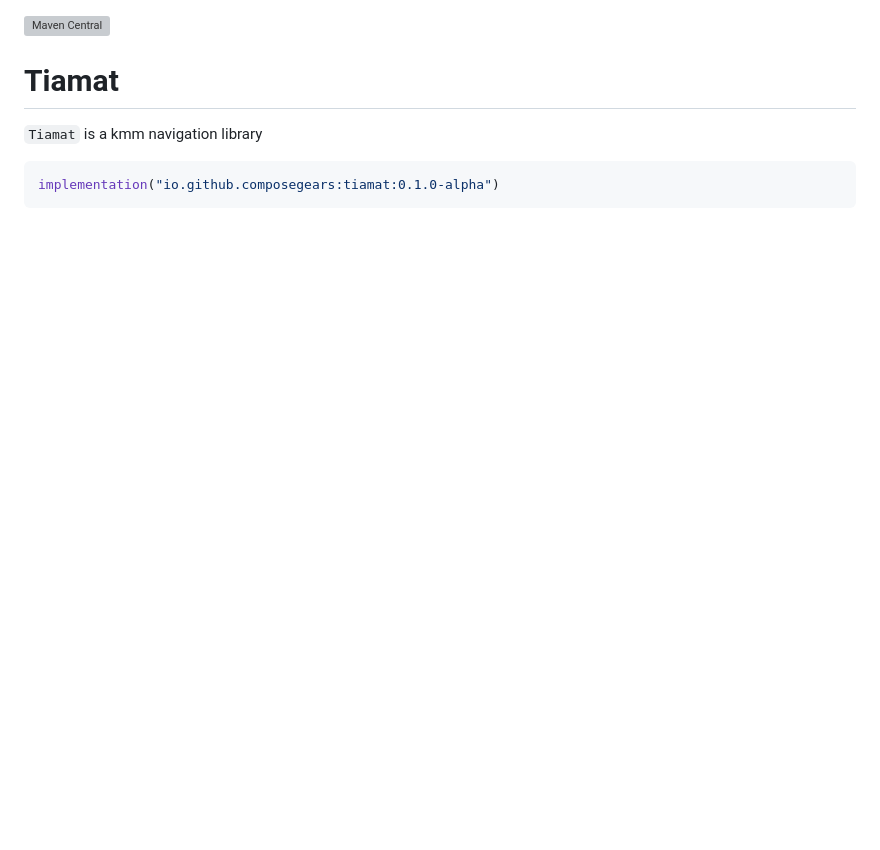
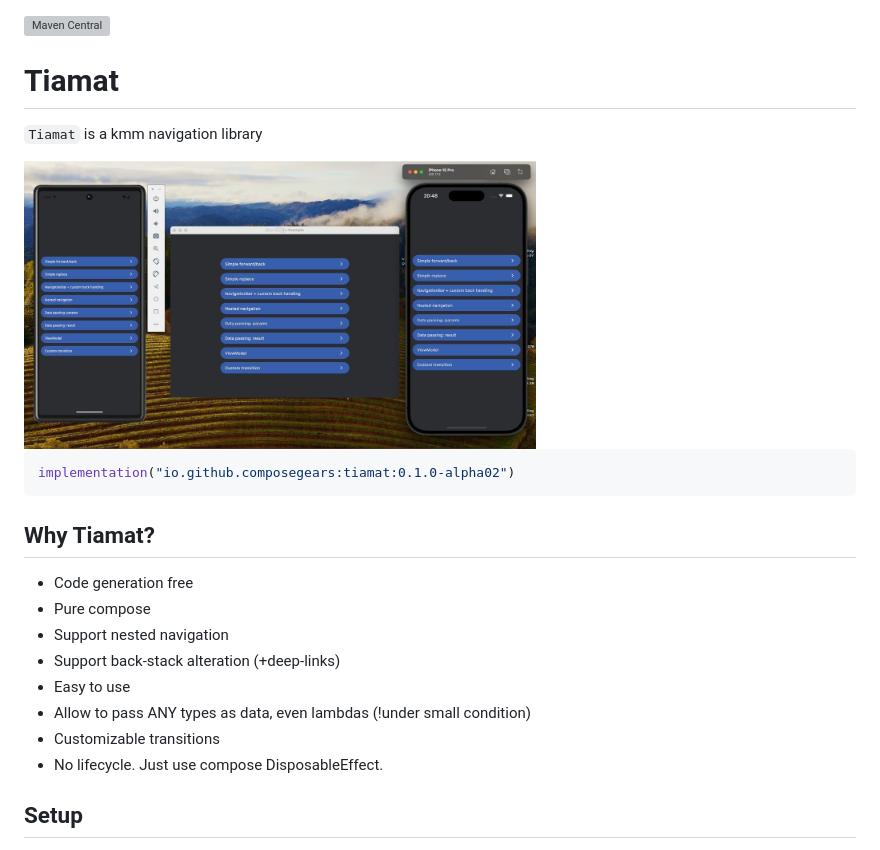
Before and after one commit to ComposeGears/Tiamat, a Markdown page: README.md, the part around one of its changes. GitHub-like rendering; pictures changed too: .img/samples_1.jpg (added); blank space fills up the shorter version; grey boxes are pictures that could not be loaded.

Commit message:
• update readme • make storage mode inherit from parent

````diff
--- a/README.md
+++ b/README.md
@@ -5,7 +5,24 @@ Tiamat
 
 `Tiamat` is a kmm navigation library
 
+<img src=".img/samples_1.jpg" width="512">
+
 ```kotlin
-implementation("io.github.composegears:tiamat:0.1.0-alpha")
+implementation("io.github.composegears:tiamat:0.1.0-alpha02")
 ```
 
+Why Tiamat?
+-----------
+
+- Code generation free
+- Pure compose
+- Support nested navigation
+- Support back-stack alteration (+deep-links)
+- Easy to use
+- Allow to pass ANY types as data, even lambdas (!under small condition)
+- Customizable transitions
+- No lifecycle. Just use compose DisposableEffect.
+
+Setup
+-----
+
````
Also changed, not shown: other parts of README.md (+68 -4 lines), 1 other file.
